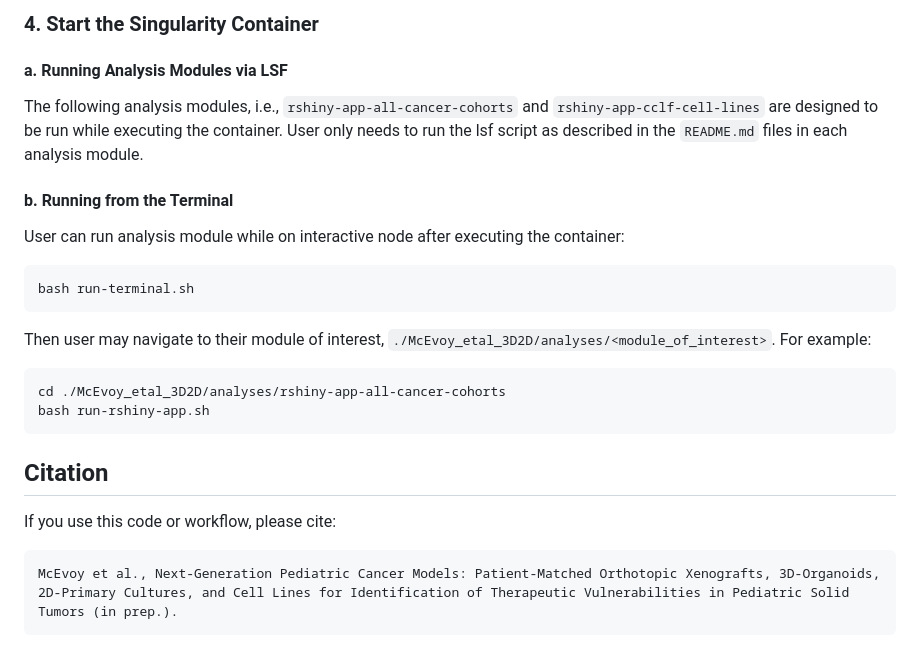
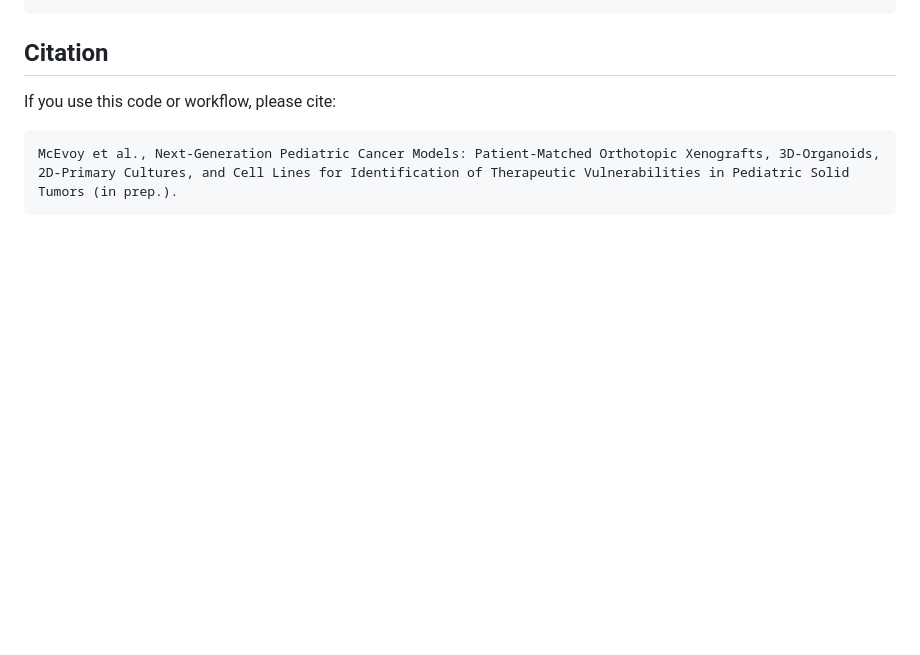
Before and after one commit to stjude-dnb-binfcore/McEvoy_etal_3D2D, a Markdown page: README.md, the part around one of its changes. GitHub-like rendering; blank space fills up the shorter version.

````diff
--- a/README.md
+++ b/README.md
@@ -67,25 +66,3 @@ singularity pull docker://achronistjude/rstudio_4.4.0_seurat_4.4.0:latest
-### 4. Start the Singularity Container
-
-#### a. Running Analysis Modules via LSF
-
-The following analysis modules, i.e., `rshiny-app-all-cancer-cohorts` and `rshiny-app-cclf-cell-lines` are designed to be run while executing the container. User only needs to run the lsf script as described in the `README.md` files in each analysis module.
-
-
-#### b. Running from the Terminal
-
-User can run analysis module while on interactive node after executing the container:
-
-```
-bash run-terminal.sh
-```
-
-Then user may navigate to their module of interest, `./McEvoy_etal_3D2D/analyses/<module_of_interest>`. For example:
-
-```
-cd ./McEvoy_etal_3D2D/analyses/rshiny-app-all-cancer-cohorts
-bash run-rshiny-app.sh
-```
-
 
 ## Citation
 
````
Also changed, not shown: other parts of README.md (+31 -32 lines).
